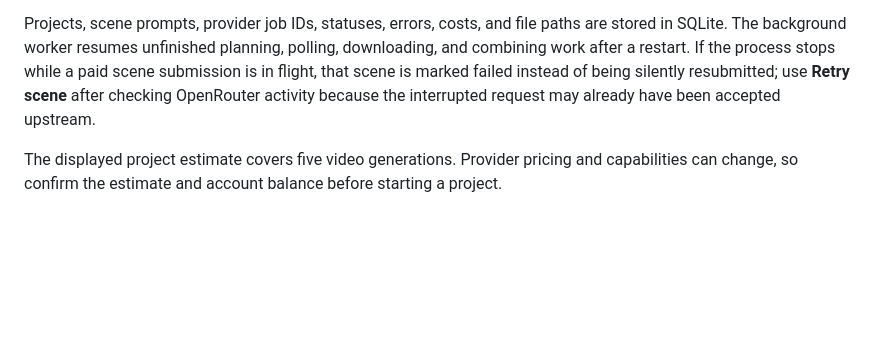
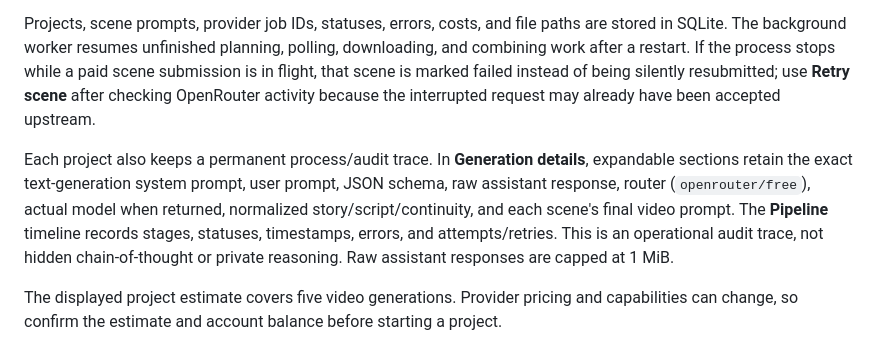
Before and after one commit to darkweb19/video-automation, a Markdown page: README.md, the part around the change. Drawn GitHub-style; blank space fills up the shorter version.

Commit message:
docs: document generation trace

```diff
--- a/README.md
+++ b/README.md
@@ -76,6 +76,8 @@ Within that volume:
 
 Projects, scene prompts, provider job IDs, statuses, errors, costs, and file paths are stored in SQLite. The background worker resumes unfinished planning, polling, downloading, and combining work after a restart. If the process stops while a paid scene submission is in flight, that scene is marked failed instead of being silently resubmitted; use **Retry scene** after checking OpenRouter activity because the interrupted request may already have been accepted upstream.
 
+Each project also keeps a permanent process/audit trace. In **Generation details**, expandable sections retain the exact text-generation system prompt, user prompt, JSON schema, raw assistant response, router (`openrouter/free`), actual model when returned, normalized story/script/continuity, and each scene's final video prompt. The **Pipeline** timeline records stages, statuses, timestamps, errors, and attempts/retries. This is an operational audit trace, not hidden chain-of-thought or private reasoning. Raw assistant responses are capped at 1 MiB.
+
 The displayed project estimate covers five video generations. Provider pricing and capabilities can change, so confirm the estimate and account balance before starting a project.
 
 Back up the whole volume, including `secret.key`; the database cannot decrypt a stored API key without it. This command writes a portable archive to the current directory:
```
